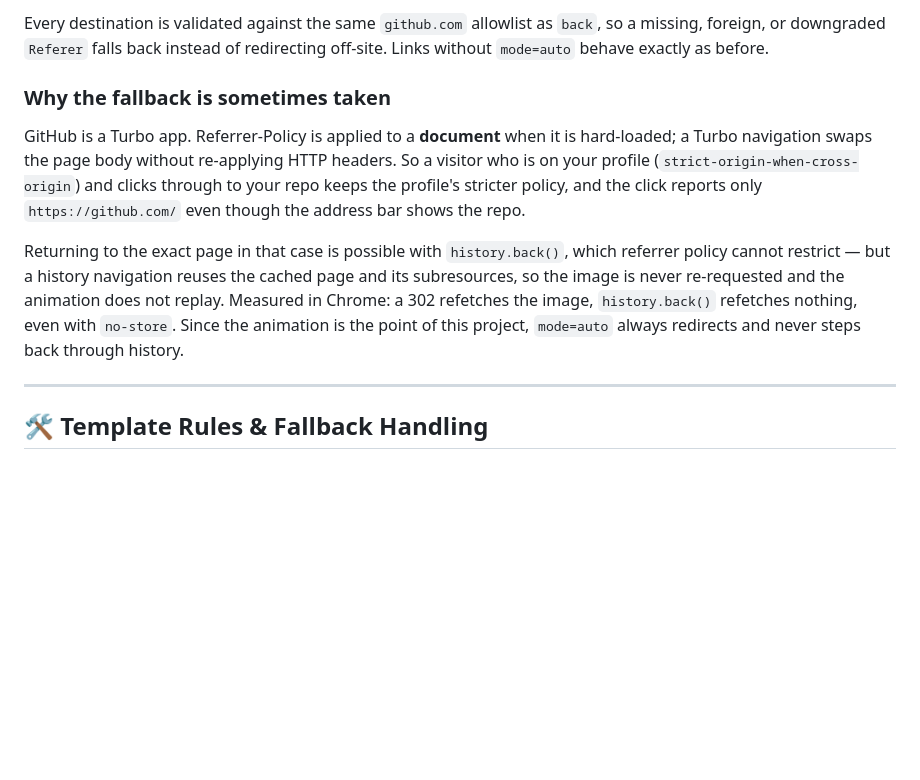
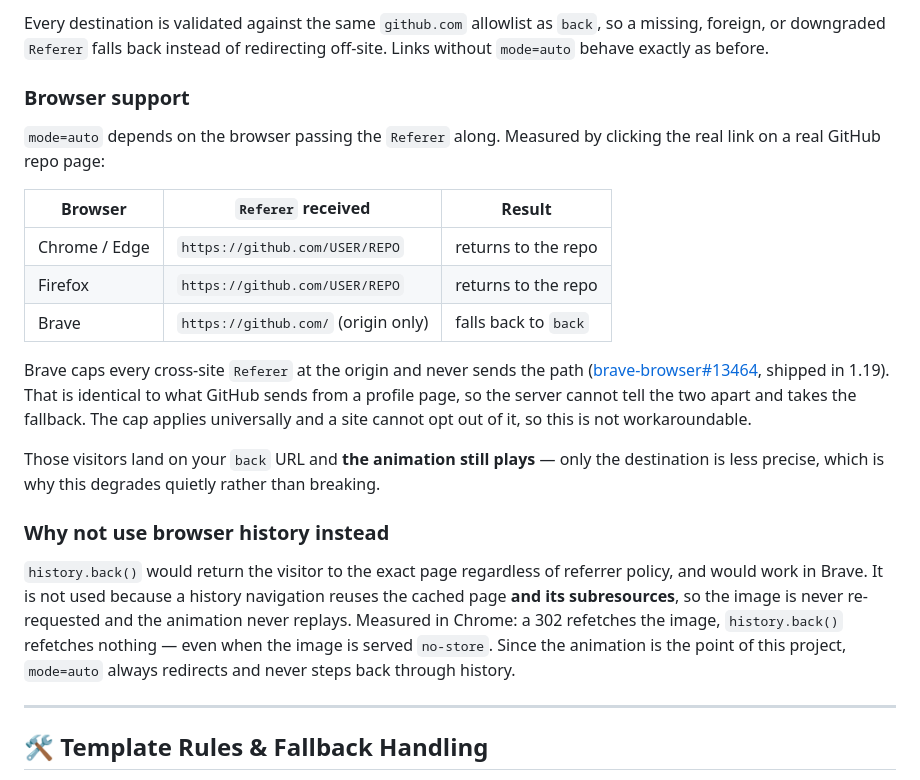
Before and after one commit to qvd808/readme-clickable-image, a Markdown page: README.md, the part around the change. Drawn GitHub-style; blank space fills up the shorter version.

```diff
--- a/README.md
+++ b/README.md
@@ -101,11 +101,23 @@ A fixed `back` sends everyone to the same one, so clicking from inside the repo
 
 Every destination is validated against the same `github.com` allowlist as `back`, so a missing, foreign, or downgraded `Referer` falls back instead of redirecting off-site. Links without `mode=auto` behave exactly as before.
 
-### Why the fallback is sometimes taken
+### Browser support
 
-GitHub is a Turbo app. Referrer-Policy is applied to a **document** when it is hard-loaded; a Turbo navigation swaps the page body without re-applying HTTP headers. So a visitor who is on your profile (`strict-origin-when-cross-origin`) and clicks through to your repo keeps the profile's stricter policy, and the click reports only `https://github.com/` even though the address bar shows the repo.
+`mode=auto` depends on the browser passing the `Referer` along. Measured by clicking the real link on a real GitHub repo page:
 
-Returning to the exact page in that case is possible with `history.back()`, which referrer policy cannot restrict — but a history navigation reuses the cached page and its subresources, so the image is never re-requested and the animation does not replay. Measured in Chrome: a 302 refetches the image, `history.back()` refetches nothing, even with `no-store`. Since the animation is the point of this project, `mode=auto` always redirects and never steps back through history.
+| Browser | `Referer` received | Result |
+| --- | --- | --- |
+| Chrome / Edge | `https://github.com/USER/REPO` | returns to the repo |
+| Firefox | `https://github.com/USER/REPO` | returns to the repo |
+| Brave | `https://github.com/` (origin only) | falls back to `back` |
+
+Brave caps every cross-site `Referer` at the origin and never sends the path ([brave-browser#13464](https://github.com/brave/brave-browser/issues/13464), shipped in 1.19). That is identical to what GitHub sends from a profile page, so the server cannot tell the two apart and takes the fallback. The cap applies universally and a site cannot opt out of it, so this is not workaroundable.
+
+Those visitors land on your `back` URL and **the animation still plays** — only the destination is less precise, which is why this degrades quietly rather than breaking.
+
+### Why not use browser history instead
+
+`history.back()` would return the visitor to the exact page regardless of referrer policy, and would work in Brave. It is not used because a history navigation reuses the cached page **and its subresources**, so the image is never re-requested and the animation never replays. Measured in Chrome: a 302 refetches the image, `history.back()` refetches nothing — even when the image is served `no-store`. Since the animation is the point of this project, `mode=auto` always redirects and never steps back through history.
 
 ---
 
```
